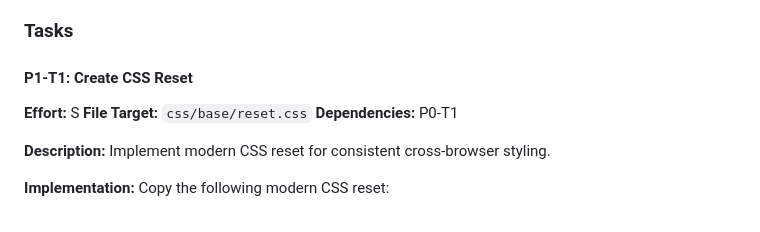
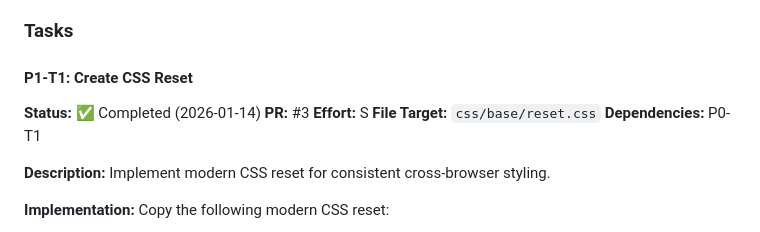
Before and after one commit to alexander-dimitrov/marina-portfolio, a Markdown page: DEVELOPMENT-PLAN.md, the part around the change. GitHub-like rendering.

Commit message:
docs: Mark P1-T1 as completed in development plan

```diff
--- a/DEVELOPMENT-PLAN.md
+++ b/DEVELOPMENT-PLAN.md
@@ -222,6 +222,8 @@ build/
 ### Tasks
 
 #### P1-T1: Create CSS Reset
+**Status:** ✅ Completed (2026-01-14)
+**PR:** #3
 **Effort:** S
 **File Target:** `css/base/reset.css`
 **Dependencies:** P0-T1
```
